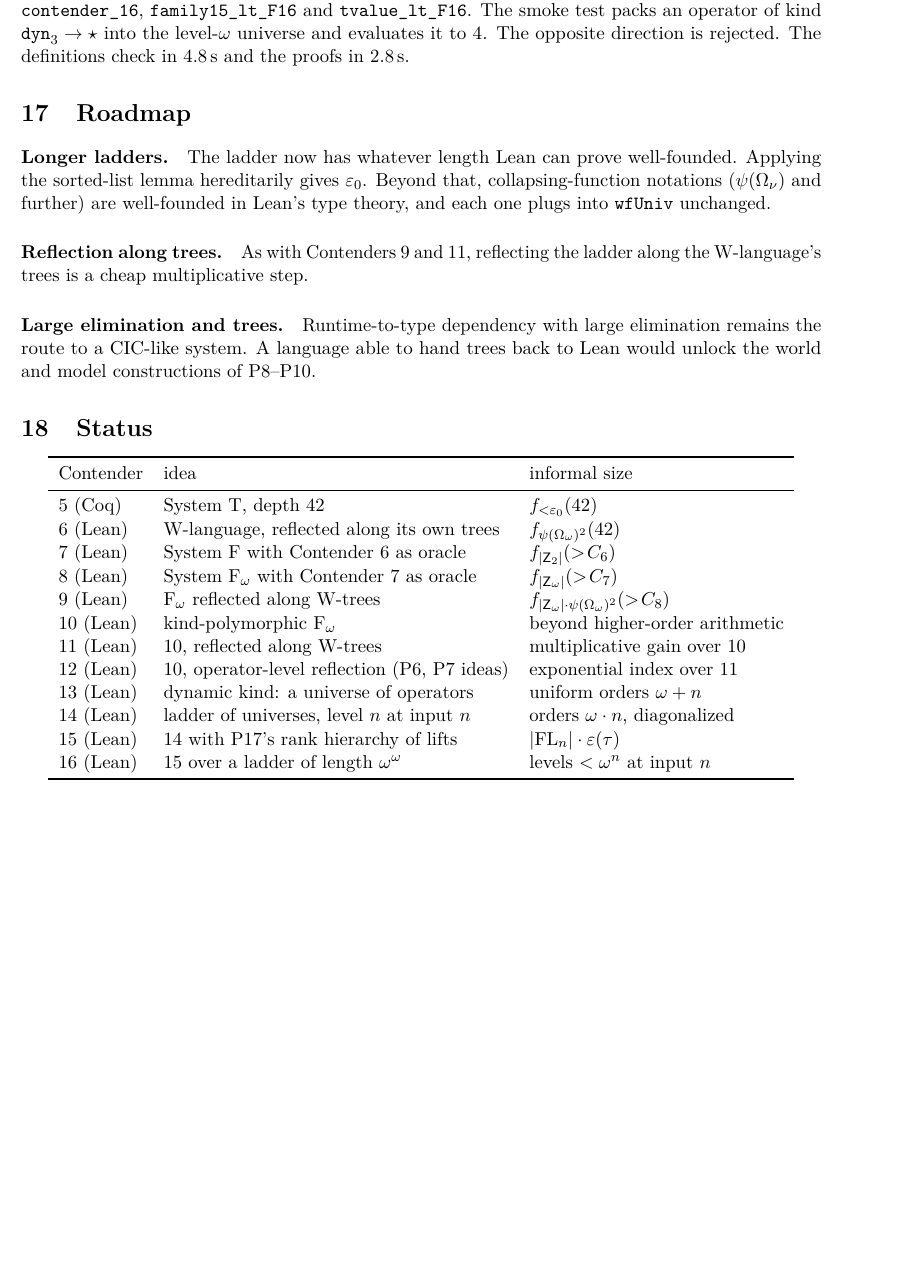
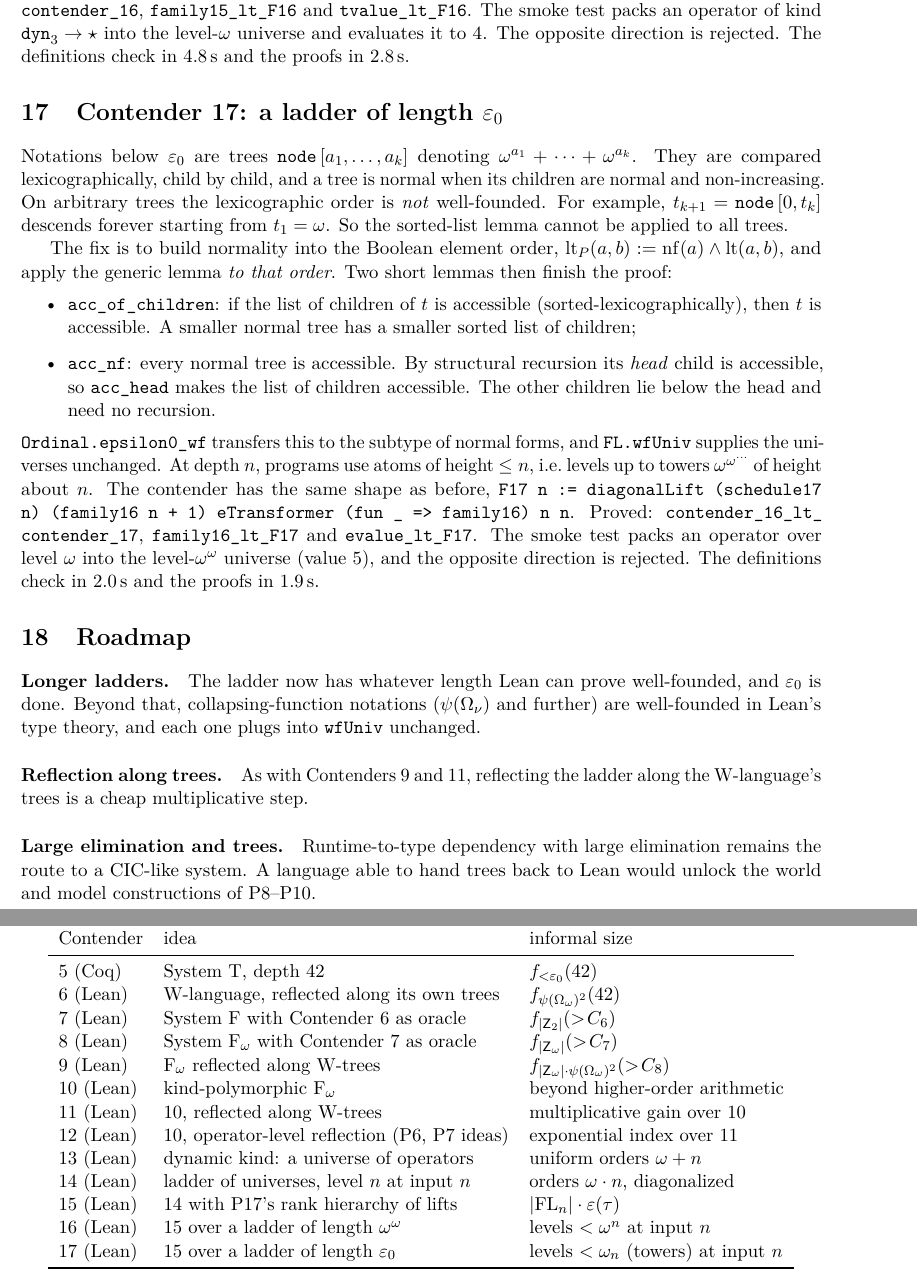
Before and after one commit to VladimirReshetnikov/BusyLean, a LaTeX paper (article/busylean.tex): part of page 15 of 15 before the commit and two parts of pages 15 and 16 of 16 after it, the two joined at a grey line, cut so that both start at the same text, the shorter picture padded with empty space. Compiled offline with pdfLaTeX.

Commit message:
Docs: Contender 17, the ladder of length eps_0
README: Contender 17 is the current contender, with the Cantor-normal-
form trees, the hereditary well-foundedness argument (normality built
into the element order) and a theorem table. Also updated: timings, the
layout and the history row.

Article (16 pages): new section "Contender 17: a ladder of length
eps_0". It explains why the lexicographic order on non-normal trees is
not well-founded (t_{k+1} = node [0, t_k]), and how lt_P := nf && lt
lets the generic sorted-list lemma apply: acc_of_children, then acc_nf
by recursion on the head child only. The roadmap, abstract and status
table are updated.

Co-Authored-By: Claude Opus 5.5 <noreply@anthropic.com>

```diff
--- a/article/busylean.tex
+++ b/article/busylean.tex
@@ -818,11 +820,45 @@ The opposite direction is rejected. The definitions check in 4.8\,s and the
 proofs in 2.8\,s.
 
 %======================================================================
+\section{Contender 17: a ladder of length $\varepsilon_0$}
+
+Notations below $\varepsilon_0$ are trees $\mathtt{node}\,[a_1,\dots,a_k]$
+denoting $\omega^{a_1}+\dots+\omega^{a_k}$. They are compared
+lexicographically, child by child, and a tree is normal when its children are
+normal and non-increasing. On arbitrary trees the lexicographic order is
+\emph{not} well-founded. For example, $t_{k+1}=\mathtt{node}\,[0, t_k]$
+descends forever starting from $t_1=\omega$. So the sorted-list lemma cannot be
+applied to all trees.
+
+The fix is to build normality into the Boolean element order,
+$\mathrm{lt}_P(a,b) := \mathrm{nf}(a)\wedge \mathrm{lt}(a,b)$, and apply the
+generic lemma \emph{to that order}. Two short lemmas then finish the
+proof:
+\begin{itemize}
+\item \lean{acc\_of\_children}: if the list of children of $t$ is accessible
+  (sorted-lexicographically), then $t$ is accessible. A smaller normal tree has
+  a smaller sorted list of children;
+\item \lean{acc\_nf}: every normal tree is accessible. By structural
+  recursion its \emph{head} child is accessible, so \lean{acc\_head} makes the
+  list of children accessible. The other children lie below the head and need
+  no recursion.
+\end{itemize}
+\lean{Ordinal.epsilon0\_wf} transfers this to the subtype of normal forms, and
+\lean{FL.wfUniv} supplies the universes unchanged. At depth $n$, programs use
+atoms of height $\le n$, i.e.\ levels up to towers $\omega^{\omega^{\cdots}}$ of
+height about~$n$. The contender has the same shape as before,
+\lean{F17 n := diagonalLift (schedule17 n) (family16 n + 1) eTransformer (fun \_ => family16) n n}.
+Proved: \lean{contender\_16\_lt\_\allowbreak contender\_17}, \lean{family16\_lt\_F17}
+and \lean{evalue\_lt\_F17}. The smoke test packs an operator over level
+$\omega$ into the level-$\omega^\omega$ universe (value~5), and the
+opposite direction is rejected. The definitions check in 2.0\,s and the proofs
+in 1.9\,s.
+
+%======================================================================
 \section{Roadmap}
 
 \paragraph{Longer ladders.} The ladder now has whatever length Lean can
-prove well-founded. Applying the sorted-list lemma hereditarily gives
-$\varepsilon_0$. Beyond that, collapsing-function notations ($\psi(\Omega_\nu)$
+prove well-founded, and $\varepsilon_0$ is done. Beyond that, collapsing-function notations ($\psi(\Omega_\nu)$
 and further) are well-founded in Lean's type theory, and each one plugs into
 \lean{wfUniv} unchanged.
 
@@ -853,6 +889,7 @@ Contender & idea & informal size\\
 14 (Lean) & ladder of universes, level $n$ at input $n$ & orders $\omega\cdot n$, diagonalized\\
 15 (Lean) & 14 with P17's rank hierarchy of lifts & $|\mathrm{FL}_n|\cdot\varepsilon(\tau)$\\
 16 (Lean) & 15 over a ladder of length $\omega^\omega$ & levels $<\omega^{n}$ at input $n$\\
+17 (Lean) & 15 over a ladder of length $\varepsilon_0$ & levels $<\omega_n$ (towers) at input $n$\\
 \bottomrule
 \end{tabular}
 \end{center}
```
Also changed, not shown: README.md, article/busylean.pdf, article/busylean.tex (4 more changed lines).
